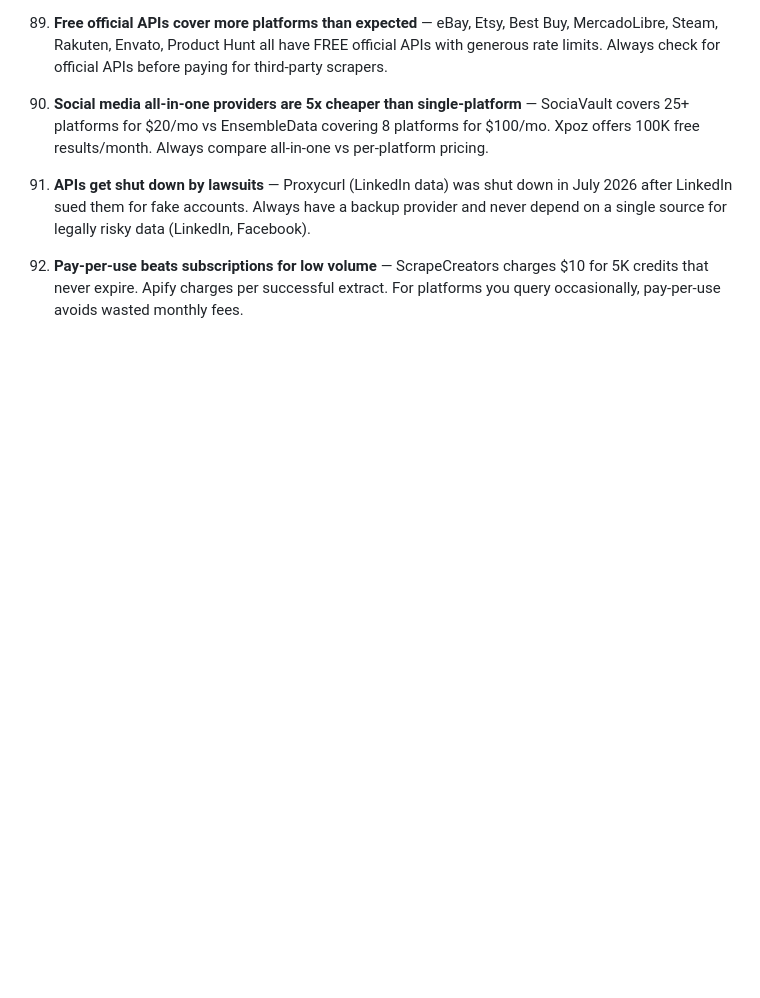
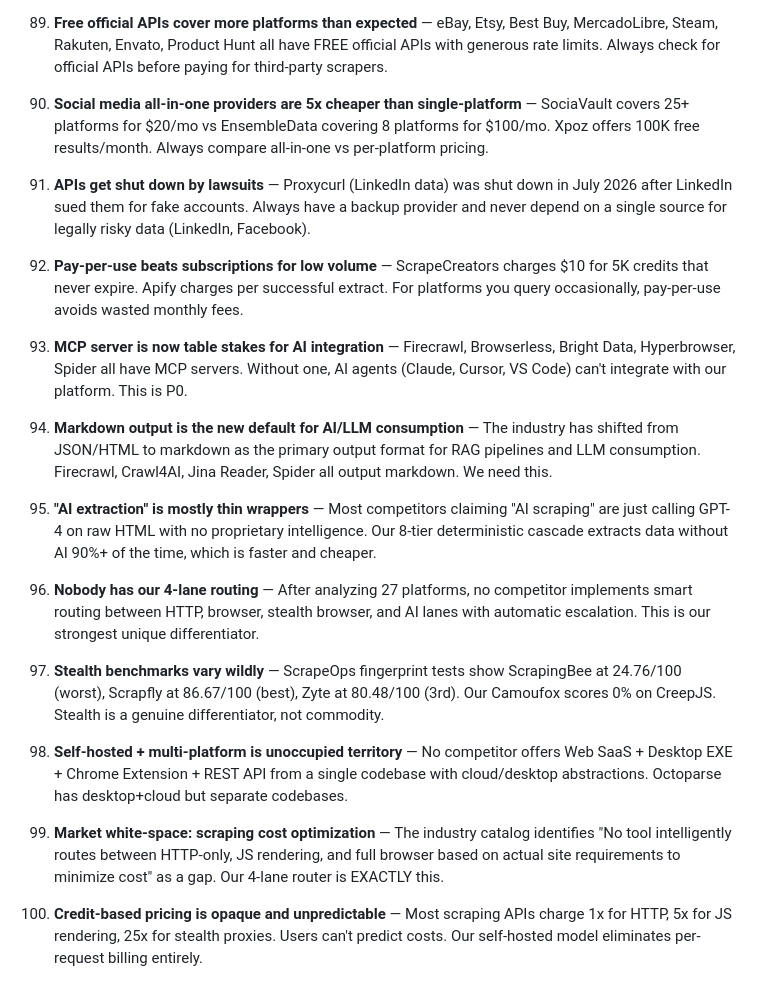
Before and after one commit to haqeeqiazadee-ux/Scraper-app, a Markdown page: system/lessons.md, the part around the change. GitHub-like rendering; blank space fills up the shorter version.

Commit message:
Post-task auto-update: 12 new COMP tasks in todo, trace entry, 8 competitive lessons (#93-100)

```diff
--- a/system/lessons.md
+++ b/system/lessons.md
@@ -199,3 +199,19 @@
 91. **APIs get shut down by lawsuits** — Proxycurl (LinkedIn data) was shut down in July 2026 after LinkedIn sued them for fake accounts. Always have a backup provider and never depend on a single source for legally risky data (LinkedIn, Facebook).
 
 92. **Pay-per-use beats subscriptions for low volume** — ScrapeCreators charges $10 for 5K credits that never expire. Apify charges per successful extract. For platforms you query occasionally, pay-per-use avoids wasted monthly fees.
+
+93. **MCP server is now table stakes for AI integration** — Firecrawl, Browserless, Bright Data, Hyperbrowser, Spider all have MCP servers. Without one, AI agents (Claude, Cursor, VS Code) can't integrate with our platform. This is P0.
+
+94. **Markdown output is the new default for AI/LLM consumption** — The industry has shifted from JSON/HTML to markdown as the primary output format for RAG pipelines and LLM consumption. Firecrawl, Crawl4AI, Jina Reader, Spider all output markdown. We need this.
+
+95. **"AI extraction" is mostly thin wrappers** — Most competitors claiming "AI scraping" are just calling GPT-4 on raw HTML with no proprietary intelligence. Our 8-tier deterministic cascade extracts data without AI 90%+ of the time, which is faster and cheaper.
+
+96. **Nobody has our 4-lane routing** — After analyzing 27 platforms, no competitor implements smart routing between HTTP, browser, stealth browser, and AI lanes with automatic escalation. This is our strongest unique differentiator.
+
+97. **Stealth benchmarks vary wildly** — ScrapeOps fingerprint tests show ScrapingBee at 24.76/100 (worst), Scrapfly at 86.67/100 (best), Zyte at 80.48/100 (3rd). Our Camoufox scores 0% on CreepJS. Stealth is a genuine differentiator, not commodity.
+
+98. **Self-hosted + multi-platform is unoccupied territory** — No competitor offers Web SaaS + Desktop EXE + Chrome Extension + REST API from a single codebase with cloud/desktop abstractions. Octoparse has desktop+cloud but separate codebases.
+
+99. **Market white-space: scraping cost optimization** — The industry catalog identifies "No tool intelligently routes between HTTP-only, JS rendering, and full browser based on actual site requirements to minimize cost" as a gap. Our 4-lane router is EXACTLY this.
+
+100. **Credit-based pricing is opaque and unpredictable** — Most scraping APIs charge 1x for HTTP, 5x for JS rendering, 25x for stealth proxies. Users can't predict costs. Our self-hosted model eliminates per-request billing entirely.
```
Also changed, not shown: system/execution_trace.md (+28 -0 lines), system/todo.md (+24 -0 lines).
